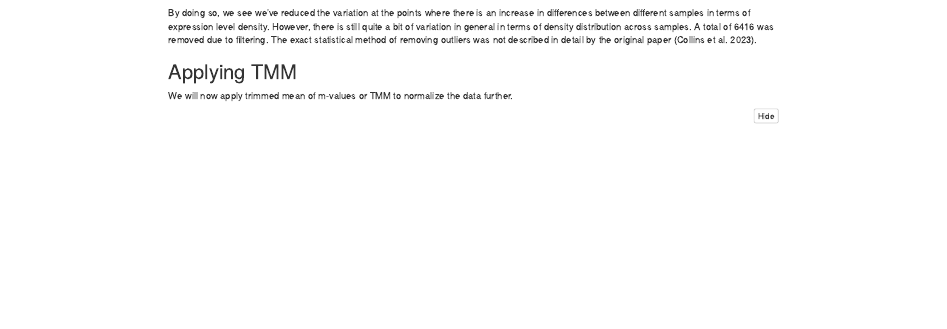
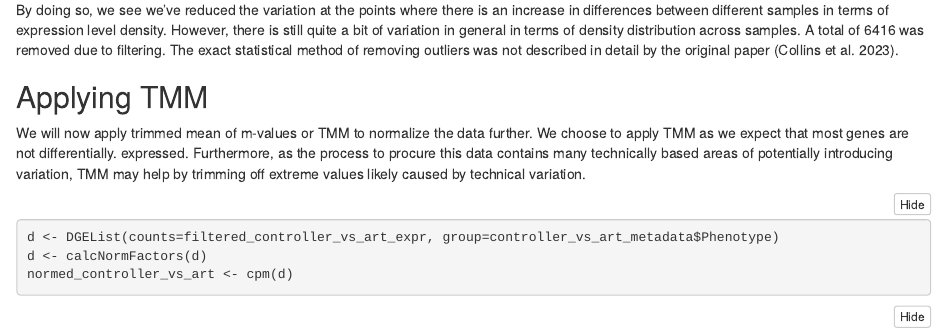
Before and after one commit to bcb420-2024/Harrison_Deng, an R Markdown document (Homework/Assignment 1/a1_deng_yunyang.Rmd): the page in a window 1100 px wide, from 7530 px down before the commit and from 6030 px down after it, so that both start at the same text. The pictures show the output file Homework/Assignment 1/a1_deng_yunyang.nb.html that the author committed with the source, opened offline.

Commit message:
Ensuring A1 is updated

````diff
--- a/Homework/Assignment 1/a1_deng_yunyang.Rmd
+++ b/Homework/Assignment 1/a1_deng_yunyang.Rmd
@@ -257,7 +257,7 @@ By doing so, we see we've reduced the variation at the points where there is an
 
 ## Applying TMM
 
-We will now apply trimmed mean of m-values or TMM to normalize the data further.
+We will now apply trimmed mean of m-values or TMM to normalize the data further. We choose to apply TMM as we expect that most genes are not differentially. expressed. Furthermore, as the process to procure this data contains many technically based areas of potentially introducing variation, TMM may help by trimming off extreme values likely caused by technical variation.
 
 ```{r}
 d <- DGEList(counts=filtered_controller_vs_art_expr, group=controller_vs_art_metadata$Phenotype)
````
Also changed, not shown: Homework/Assignment 1/a1_deng_yunyang.nb.html.
